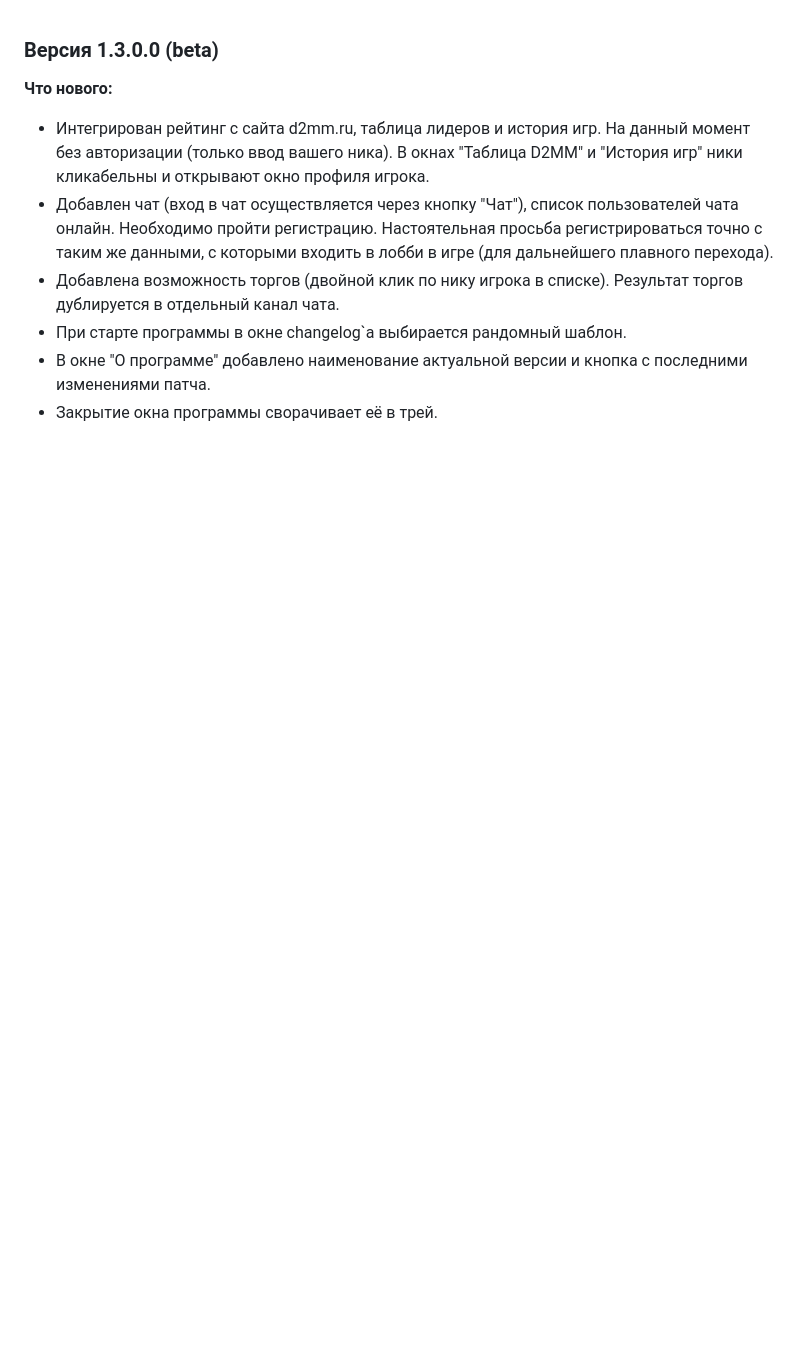
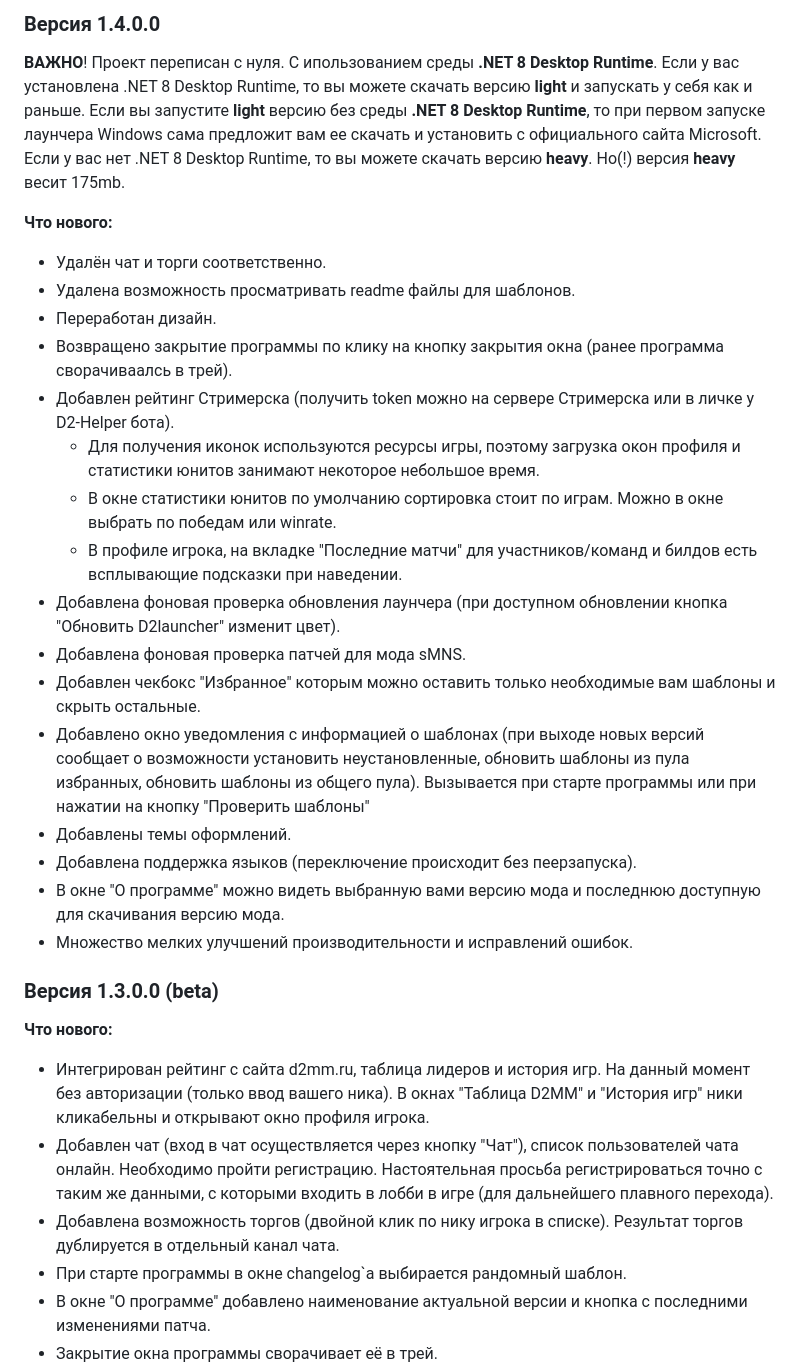
Before and after one commit to iSkromny/D2launcher, a Markdown page: whatsnew.md, the part around the change. Drawn GitHub-style; blank space fills up the shorter version.

```diff
--- a/whatsnew.md
+++ b/whatsnew.md
@@ -1,3 +1,31 @@
+### Версия 1.4.0.0
+
+**ВАЖНО**! Проект переписан с нуля. С ипользованием среды **.NET 8 Desktop Runtime**. Если у вас установлена .NET 8 Desktop Runtime, то вы можете скачать версию **light** и запускать у себя как и раньше.
+Если вы запустите **light** версию без среды **.NET 8 Desktop Runtime**, то при первом запуске лаунчера Windows сама предложит вам ее скачать и установить с официального сайта Microsoft.
+Если у вас нет .NET 8 Desktop Runtime, то вы можете скачать версию **heavy**. Но(!) версия **heavy** весит 175mb.
+
+**Что нового:**
+
+
+* Удалён чат и торги соответственно.
+* Удалена возможность просматривать readme файлы для шаблонов.
+* Переработан дизайн.
+* Возвращено закрытие программы по клику на кнопку закрытия окна (ранее программа сворачиваалсь в трей).
+* Добавлен рейтинг Стримерска (получить token можно на сервере Стримерска или в личке у D2-Helper бота).
+  * Для получения иконок используются ресурсы игры, поэтому загрузка окон профиля и статистики юнитов занимают некоторое небольшое время.
+  * В окне статистики юнитов по умолчанию сортировка стоит по играм. Можно в окне выбрать по победам или winrate.
+  * В профиле игрока, на вкладке "Последние матчи" для участников/команд и билдов есть всплывающие подсказки при наведении.
+* Добавлена фоновая проверка обновления лаунчера (при доступном обновлении кнопка "Обновить D2launсher" изменит цвет).
+* Добавлена фоновая проверка патчей для мода sMNS.
+* Добавлен чекбокс "Избранное" которым можно оставить только необходимые вам шаблоны и скрыть остальные.
+* Добавлено окно уведомления с информацией о шаблонах (при выходе новых версий сообщает о возможности установить неустановленные, обновить шаблоны из пула избранных, обновить шаблоны из общего пула). Вызывается при старте программы или при нажатии на кнопку "Проверить шаблоны"
+* Добавлены темы оформлений.
+* Добавлена поддержка языков (переключение происходит без пеерзапуска).
+* В окне "О программе" можно видеть выбранную вами версию мода и последнюю доступную для скачивания версию мода.
+* Множество мелких улучшений производительности и исправлений ошибок.
+
+
+
 ### Версия 1.3.0.0 (beta)
 
 **Что нового:**
```
